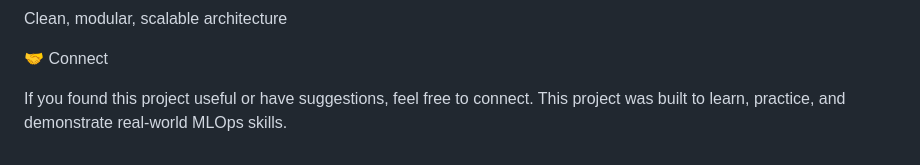
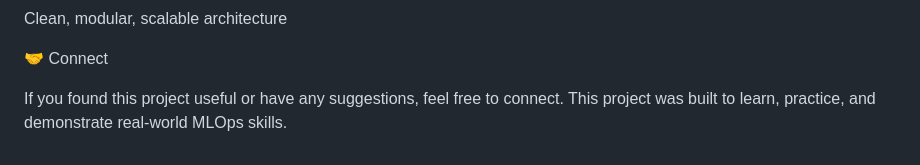
Before and after one commit to amna-arshad7/MLOps-Project, a Markdown page: README.md, the part around the change. Rendered like a GitHub page.

Commit message:
CI/CD test 2

```diff
--- a/README.md
+++ b/README.md
@@ -243,5 +243,5 @@ Clean, modular, scalable architecture
 
 🤝 Connect
 
-If you found this project useful or have suggestions, feel free to connect.
+If you found this project useful or have any suggestions, feel free to connect.
 This project was built to learn, practice, and demonstrate real-world MLOps skills.
```
